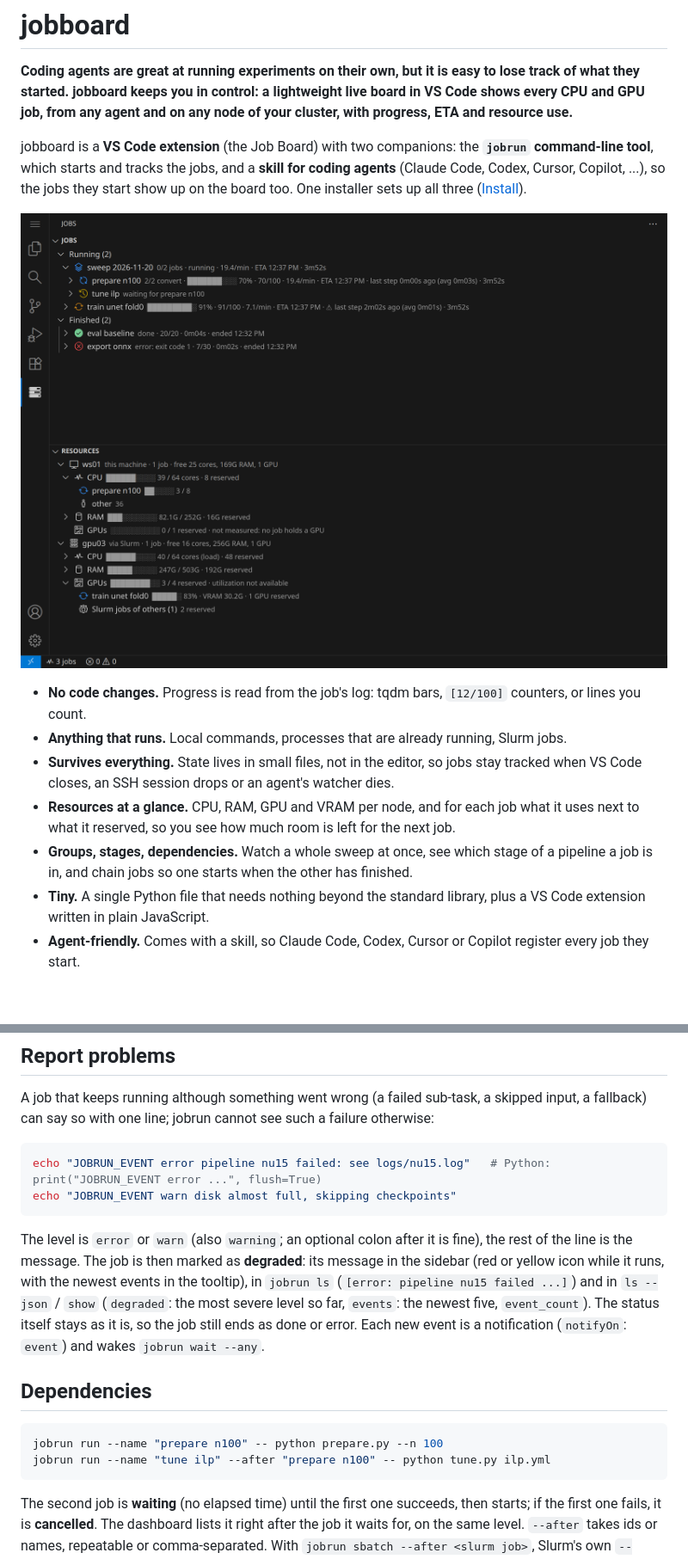
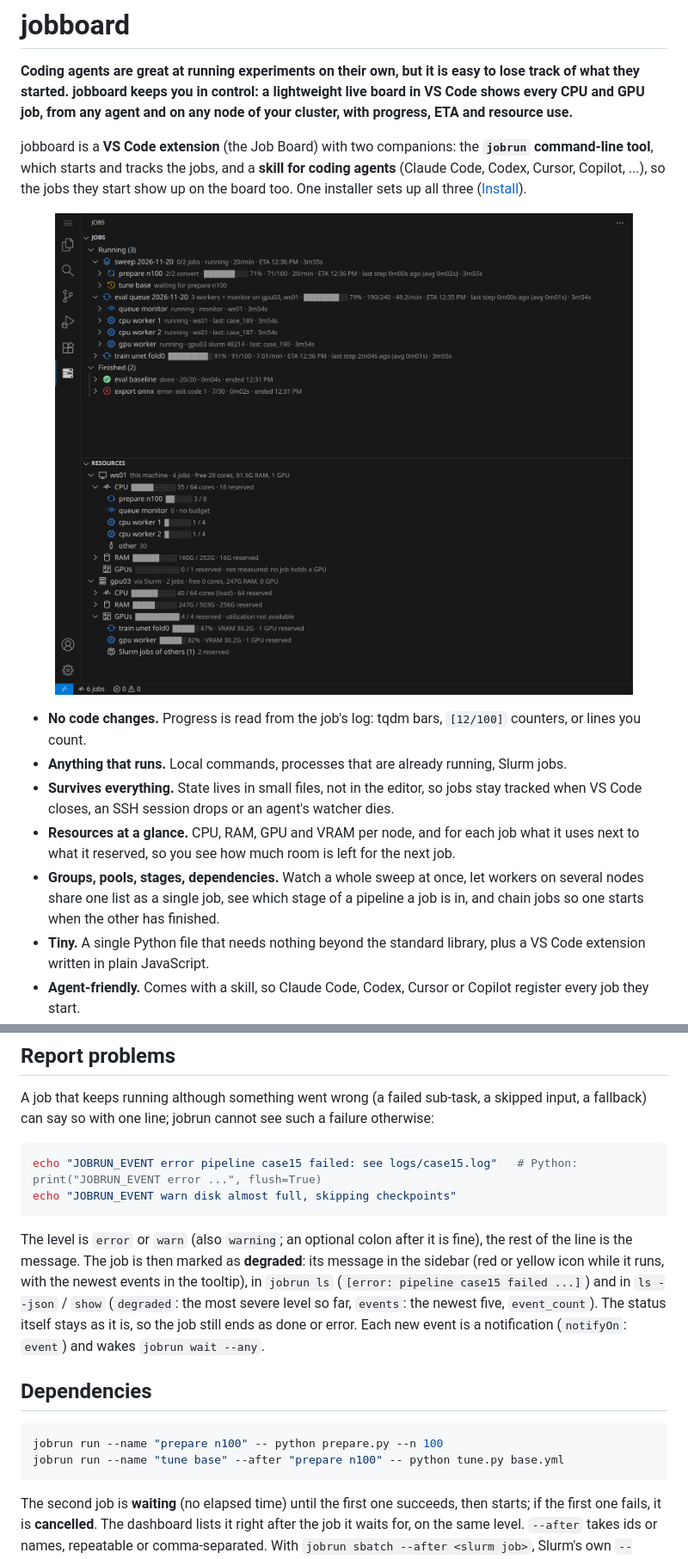
Before and after one commit to KreitnerL/jobboard, a Markdown page: README.md, 2 parts joined by grey strips. Shown at 86% size. Drawn GitHub-style; pictures changed too: docs/jobboard.png; blank space fills up the shorter version.

````diff
--- a/README.md
+++ b/README.md
@@ -18,8 +18,9 @@ the jobs they start show up on the board too. One installer sets up all three ([
   closes, an SSH session drops or an agent's watcher dies.
 - **Resources at a glance.** CPU, RAM, GPU and VRAM per node, and for each job what it uses next to what it
   reserved, so you see how much room is left for the next job.
-- **Groups, stages, dependencies.** Watch a whole sweep at once, see which stage of a pipeline a job is in, and
-  chain jobs so one starts when the other has finished.
+- **Groups, pools, stages, dependencies.** Watch a whole sweep at once, let workers on several nodes share one
+  list as a single job, see which stage of a pipeline a job is in, and chain jobs so one starts when the other has
+  finished.
 - **Tiny.** A single Python file that needs nothing beyond the standard library, plus a VS Code extension
   written in plain JavaScript.
 - **Agent-friendly.** Comes with a skill, so Claude Code, Codex, Cursor or Copilot register every job they start.
@@ -186,13 +232,13 @@ A job that keeps running although something went wrong (a failed sub-task, a ski
 with one line; jobrun cannot see such a failure otherwise:
 
 ```bash
-echo "JOBRUN_EVENT error pipeline nu15 failed: see logs/nu15.log"   # Python: print("JOBRUN_EVENT error ...", flush=True)
+echo "JOBRUN_EVENT error pipeline case15 failed: see logs/case15.log"   # Python: print("JOBRUN_EVENT error ...", flush=True)
 echo "JOBRUN_EVENT warn disk almost full, skipping checkpoints"
 ```
 
 The level is `error` or `warn` (also `warning`; an optional colon after it is fine), the rest of the line is the
 message. The job is then marked as **degraded**: its message in the sidebar (red or yellow icon while it runs, with
-the newest events in the tooltip), in `jobrun ls` (`[error: pipeline nu15 failed ...]`) and in `ls --json` / `show`
+the newest events in the tooltip), in `jobrun ls` (`[error: pipeline case15 failed ...]`) and in `ls --json` / `show`
 (`degraded`: the most severe level so far, `events`: the newest five, `event_count`). The status itself stays as it
 is, so the job still ends as done or error. Each new event is a notification (`notifyOn`: `event`) and wakes
 `jobrun wait --any`.
@@ -201,7 +247,7 @@ is, so the job still ends as done or error. Each new event is a notification (`n
 
 ```bash
 jobrun run --name "prepare n100" -- python prepare.py --n 100
-jobrun run --name "tune ilp" --after "prepare n100" -- python tune.py ilp.yml
+jobrun run --name "tune base" --after "prepare n100" -- python tune.py base.yml
 ```
 
 The second job is **waiting** (no elapsed time) until the first one succeeds, then starts; if the first one fails,
````
Also changed, not shown: other parts of README.md (+52 -5 lines), skills/jobrun/SKILL.md (+16 -0 lines), 4 other files.
